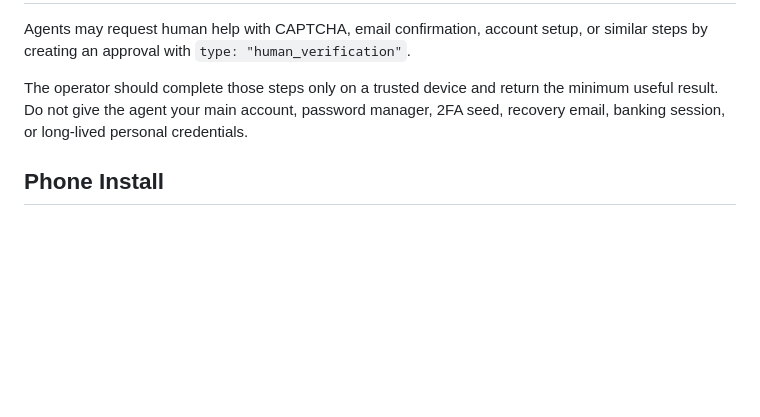
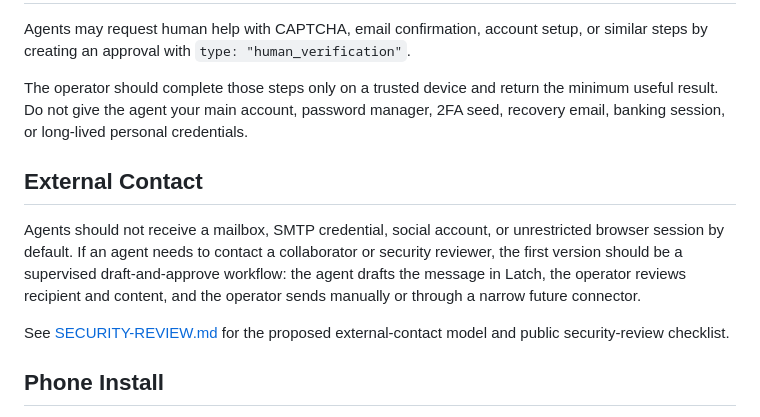
Before and after one commit to joergensentroels/Latch, a Markdown page: SECURITY.md, the part around the change. Drawn GitHub-style; blank space fills up the shorter version.

```diff
--- a/SECURITY.md
+++ b/SECURITY.md
@@ -102,6 +102,12 @@ Agents may request human help with CAPTCHA, email confirmation, account setup, o
 
 The operator should complete those steps only on a trusted device and return the minimum useful result. Do not give the agent your main account, password manager, 2FA seed, recovery email, banking session, or long-lived personal credentials.
 
+## External Contact
+
+Agents should not receive a mailbox, SMTP credential, social account, or unrestricted browser session by default. If an agent needs to contact a collaborator or security reviewer, the first version should be a supervised draft-and-approve workflow: the agent drafts the message in Latch, the operator reviews recipient and content, and the operator sends manually or through a narrow future connector.
+
+See [SECURITY-REVIEW.md](./SECURITY-REVIEW.md) for the proposed external-contact model and public security-review checklist.
+
 ## Phone Install
 
 For phone installation, prefer the HTTPS URL created by Tailscale Serve. Some mobile browsers limit PWA installation on plain HTTP.
```
Also changed, not shown: README.md (+1 -1 lines), SECURITY-REVIEW.md (added, +140 -0 lines).
